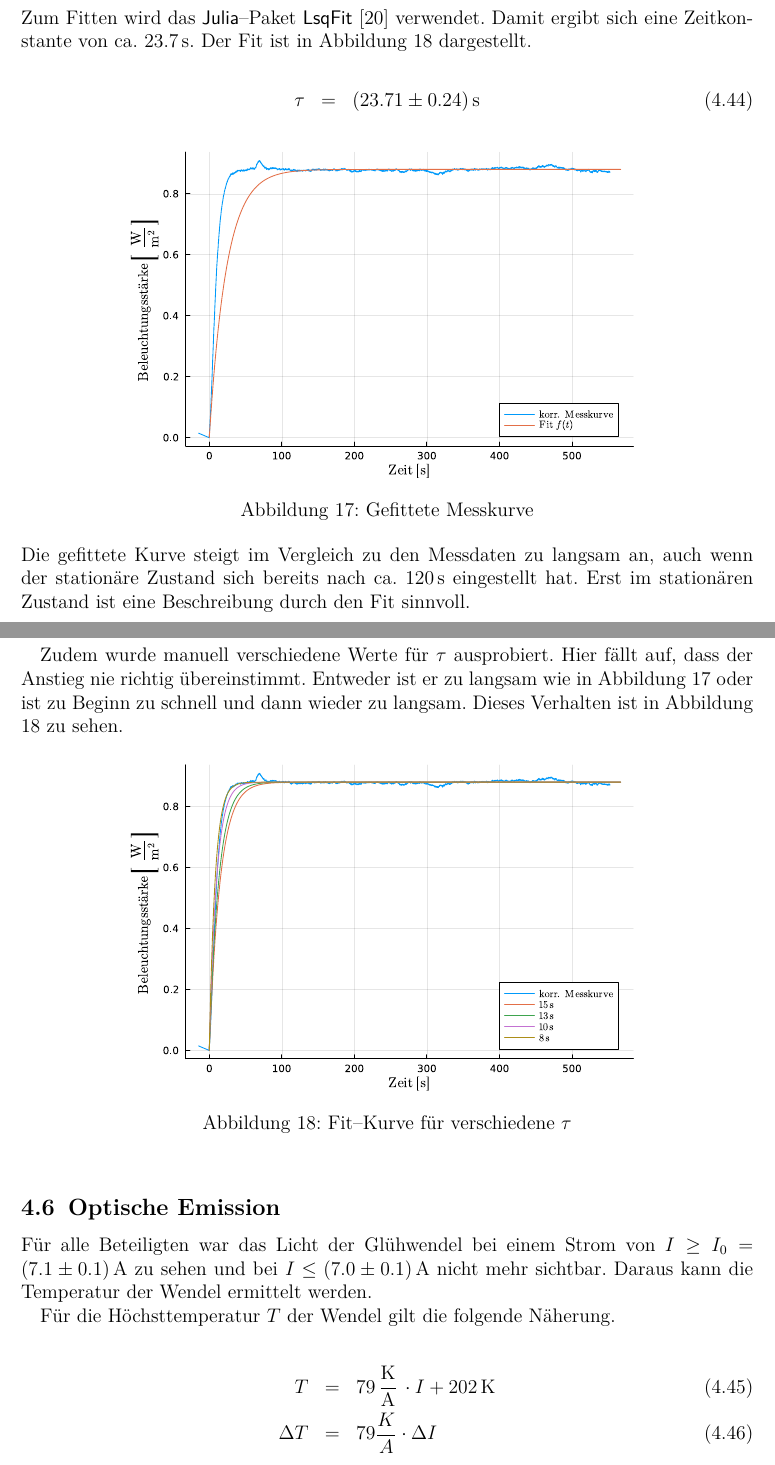
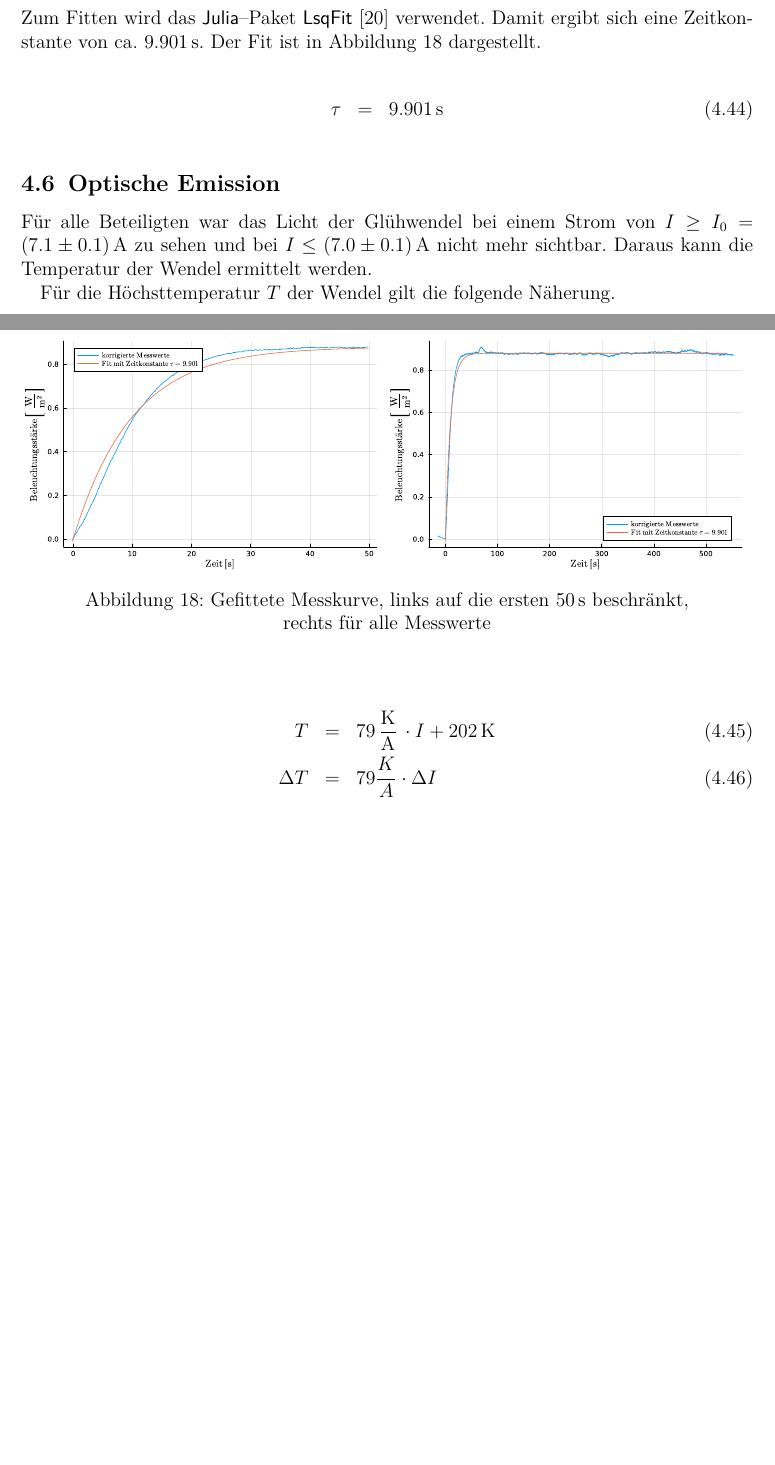
Before and after one commit to ofilla/physik-praktikum-b, a LaTeX document (B1.1/B1.1.tex): two parts of pages 30 and 31 of 35 before the commit and two parts of pages 30 and 31 of 34 after it, joined at a grey line, cut so that both start at the same text, the shorter picture padded with empty space. Compiled offline with pdfLaTeX.

Commit message:
B1.1: Korrigiere Plots inkl. Fit

```diff
--- a/B1.1/B1.1.tex
+++ b/B1.1/B1.1.tex
@@ -957,29 +969,23 @@ Die driftkorrigierte Kurve wird mit $f(t)$ gefittet. $c$ ist der Wert, den die F
 \end{eqnarray}
 
 \noindent
-Zum Fitten wird das \code{Julia}--Paket \code{LsqFit} \cite{Julia:LsqFit} verwendet. Damit ergibt sich eine Zeitkonstante von ca. $23.7\mathrm{\,s}$. Der Fit ist in Abbildung \ref{abb:Fit für verschiedene tau} dargestellt.
+Zum Fitten wird das \code{Julia}--Paket \code{LsqFit} \cite{Julia:LsqFit} verwendet. Damit ergibt sich eine Zeitkonstante von ca. $9.901 \mathrm{\,s}$. Der Fit ist in Abbildung \ref{abb:Gefittete Messkurve} dargestellt.
 
 \begin{eqnarray}
-	\tau &=& (23.71 \pm 0.24)\mathrm{\,s}
+	\tau &=& 9.901 \mathrm{\,s}
 \end{eqnarray}
 
 \begin{figure}[h!]
 	\centering
-	\includegraphics[width=0.7\textwidth]{../media/B1.1/ZeitkonstJulia.pdf}
-	\caption{Gefittete Messkurve}
+	\begin{minipage}{0.49\textwidth}
+		\includegraphics[width=\textwidth]{../media/B1.1/Zeitkonstante-zoomed.pdf}
+	\end{minipage}
+	\begin{minipage}{0.49\textwidth}
+	\includegraphics[width=\textwidth]{../media/B1.1/Zeitkonstante.pdf}
+\end{minipage}
+	\caption{Gefittete Messkurve, links auf die ersten $50\mathrm{\,s}$ beschränkt,\\
+		rechts für alle Messwerte}
 	\label{abb:Gefittete Messkurve}
-\end{figure}
-
-\noindent
-Die gefittete Kurve steigt im Vergleich zu den Messdaten zu langsam an, auch wenn der stationäre Zustand sich bereits nach ca. $120\mathrm{\,s}$ eingestellt hat. Erst im stationären Zustand ist eine Beschreibung durch den Fit sinnvoll.
-
-Zudem wurde manuell verschiedene Werte für $\tau$ ausprobiert. Hier fällt auf, dass der Anstieg nie richtig übereinstimmt. Entweder ist er zu langsam wie in Abbildung \ref{abb:Gefittete Messkurve} oder ist zu Beginn zu schnell und dann wieder zu langsam. Dieses Verhalten ist in Abbildung \ref{abb:Fit für verschiedene tau} zu sehen.
-
-\begin{figure}[h!]
-	\centering
-	\includegraphics[width=0.7\textwidth]{../media/B1.1/versZeitkonst.pdf}
-	\caption{Fit--Kurve für verschiedene $\tau$}
-	\label{abb:Fit für verschiedene tau}
 \end{figure}
 
 \subsection{Optische Emission}
```
Also changed, not shown: B1.1/B1.1.pdf, media/B1.1/Konzentrationskalibrierung_data_1.pdf (added), media/B1.1/Konzentrationskalibrierung_data_2.pdf (added), media/B1.1/ZeitkonstJulia.pdf (deleted), media/B1.1/Zeitkonstante-zoomed.pdf (added), media/B1.1/Zeitkonstante.pdf (added), media/B1.1/versZeitkonst.pdf (deleted), B1.1/B1.1.tex (20 more changed lines), 1 other file.
